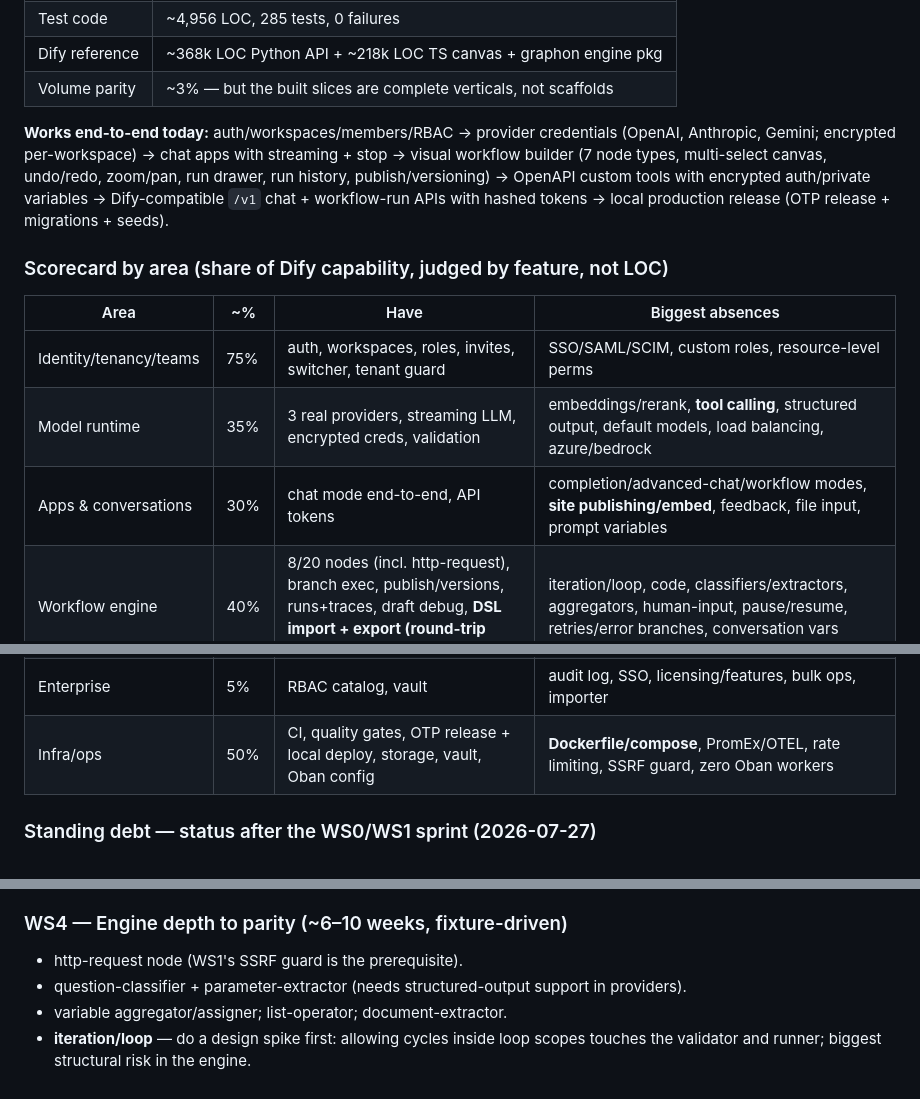
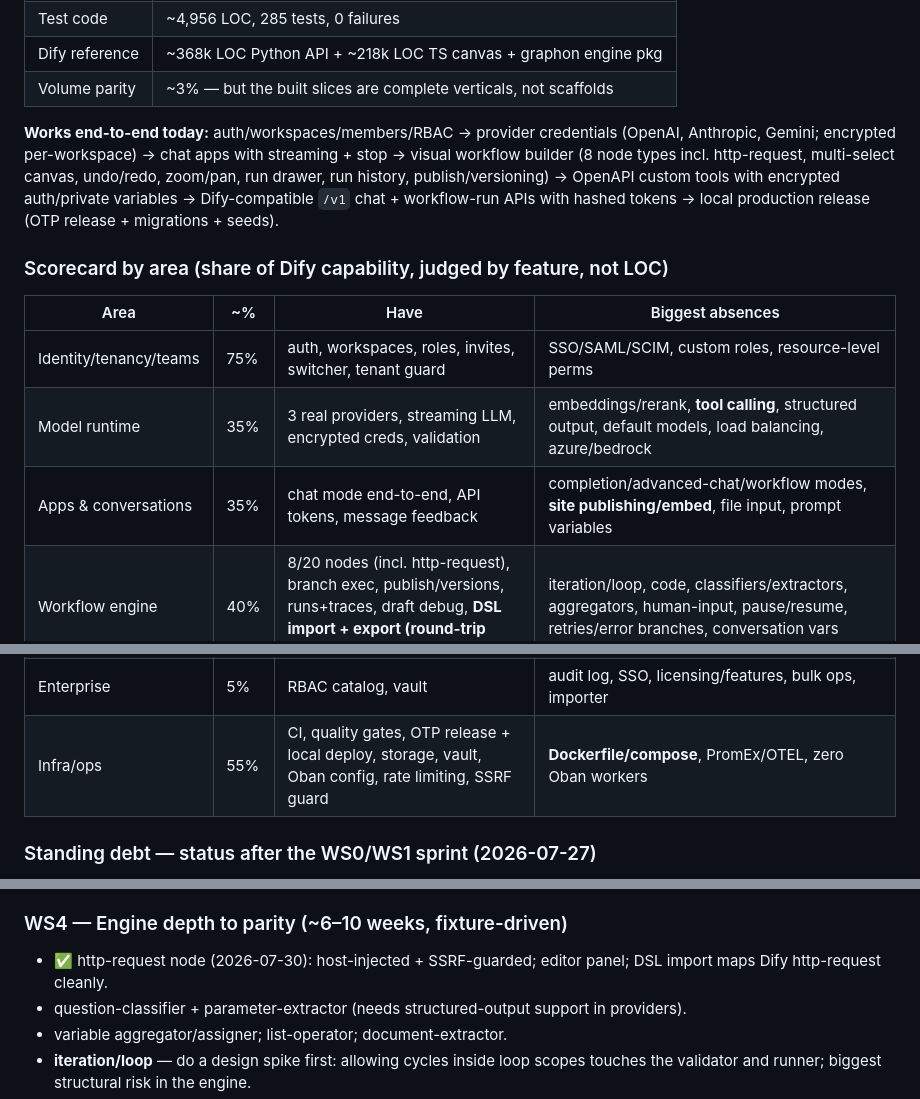
Before and after one commit to canuckasaurus/fluxcapacitor, a Markdown page: docs/PARITY-PLAN.md, 3 parts joined by grey strips. Drawn GitHub-style.

Commit message:
Fix missed scorecard rows in parity plan rev 3
Co-Authored-By: Claude Fable 5 <noreply@anthropic.com>

```diff
--- a/docs/PARITY-PLAN.md
+++ b/docs/PARITY-PLAN.md
@@ -15,7 +15,7 @@ Verified against code (commit 8f2231c, clean tree, 12 commits on `main`):
 
 **Works end-to-end today:** auth/workspaces/members/RBAC → provider credentials
 (OpenAI, Anthropic, Gemini; encrypted per-workspace) → chat apps with streaming +
-stop → visual workflow builder (7 node types, multi-select canvas, undo/redo,
+stop → visual workflow builder (8 node types incl. http-request, multi-select canvas, undo/redo,
 zoom/pan, run drawer, run history, publish/versioning) → OpenAPI custom tools with
 encrypted auth/private variables → Dify-compatible `/v1` chat + workflow-run APIs
 with hashed tokens → local production release (OTP release + migrations + seeds).
@@ -26,7 +26,7 @@ with hashed tokens → local production release (OTP release + migrations + seed
 |---|---|---|---|
 | Identity/tenancy/teams | 75% | auth, workspaces, roles, invites, switcher, tenant guard | SSO/SAML/SCIM, custom roles, resource-level perms |
 | Model runtime | 35% | 3 real providers, streaming LLM, encrypted creds, validation | embeddings/rerank, **tool calling**, structured output, default models, load balancing, azure/bedrock |
-| Apps & conversations | 30% | chat mode end-to-end, API tokens | completion/advanced-chat/workflow modes, **site publishing/embed**, feedback, file input, prompt variables |
+| Apps & conversations | 35% | chat mode end-to-end, API tokens, message feedback | completion/advanced-chat/workflow modes, **site publishing/embed**, file input, prompt variables |
 | Workflow engine | 40% | 8/20 nodes (incl. http-request), branch exec, publish/versions, runs+traces, draft debug, **DSL import + export (round-trip tested)** | iteration/loop, code, classifiers/extractors, aggregators, human-input, pause/resume, retries/error branches, conversation vars |
 | Canvas | 40% | drag/connect, multi-select+marquee, group move, undo/redo, zoom/pan, history | minimap, copy/paste, node search palette, per-node debug run, variable picker UI, autolayout |
 | Tools | 55% | **OpenAPI import → callable ops, encrypted auth + private vars, tool node** | built-in tool catalog, tool plugins, agent tool-calling |
@@ -35,7 +35,7 @@ with hashed tokens → local production release (OTP release + migrations + seed
 | Plugin system | 20% | SDK ModelProvider behaviour, supervised invocation | Tool/Datasource/Trigger/Endpoint behaviours, install flow, registry |
 | Agents | 0% | — | agent node, strategies; upstream moved to `dify-agent` + Go runtime — re-scope before building |
 | Enterprise | 5% | RBAC catalog, vault | audit log, SSO, licensing/features, bulk ops, importer |
-| Infra/ops | 50% | CI, quality gates, OTP release + local deploy, storage, vault, Oban config | **Dockerfile/compose**, PromEx/OTEL, rate limiting, SSRF guard, zero Oban workers |
+| Infra/ops | 55% | CI, quality gates, OTP release + local deploy, storage, vault, Oban config, rate limiting, SSRF guard | **Dockerfile/compose**, PromEx/OTEL, zero Oban workers |
 
 ### Standing debt — status after the WS0/WS1 sprint (2026-07-27)
 
@@ -78,7 +78,7 @@ Order inside the workstream:
 7. `knowledge-retrieval` engine node + citations into chat; `/v1/datasets` subset.
 
 ### WS4 — Engine depth to parity (~6–10 weeks, fixture-driven)
-- http-request node (WS1's SSRF guard is the prerequisite).
+- ✅ http-request node (2026-07-30): host-injected + SSRF-guarded; editor panel; DSL import maps Dify http-request cleanly.
 - question-classifier + parameter-extractor (needs structured-output support in providers).
 - variable aggregator/assigner; list-operator; document-extractor.
 - **iteration/loop** — do a design spike first: allowing cycles inside loop scopes
```
